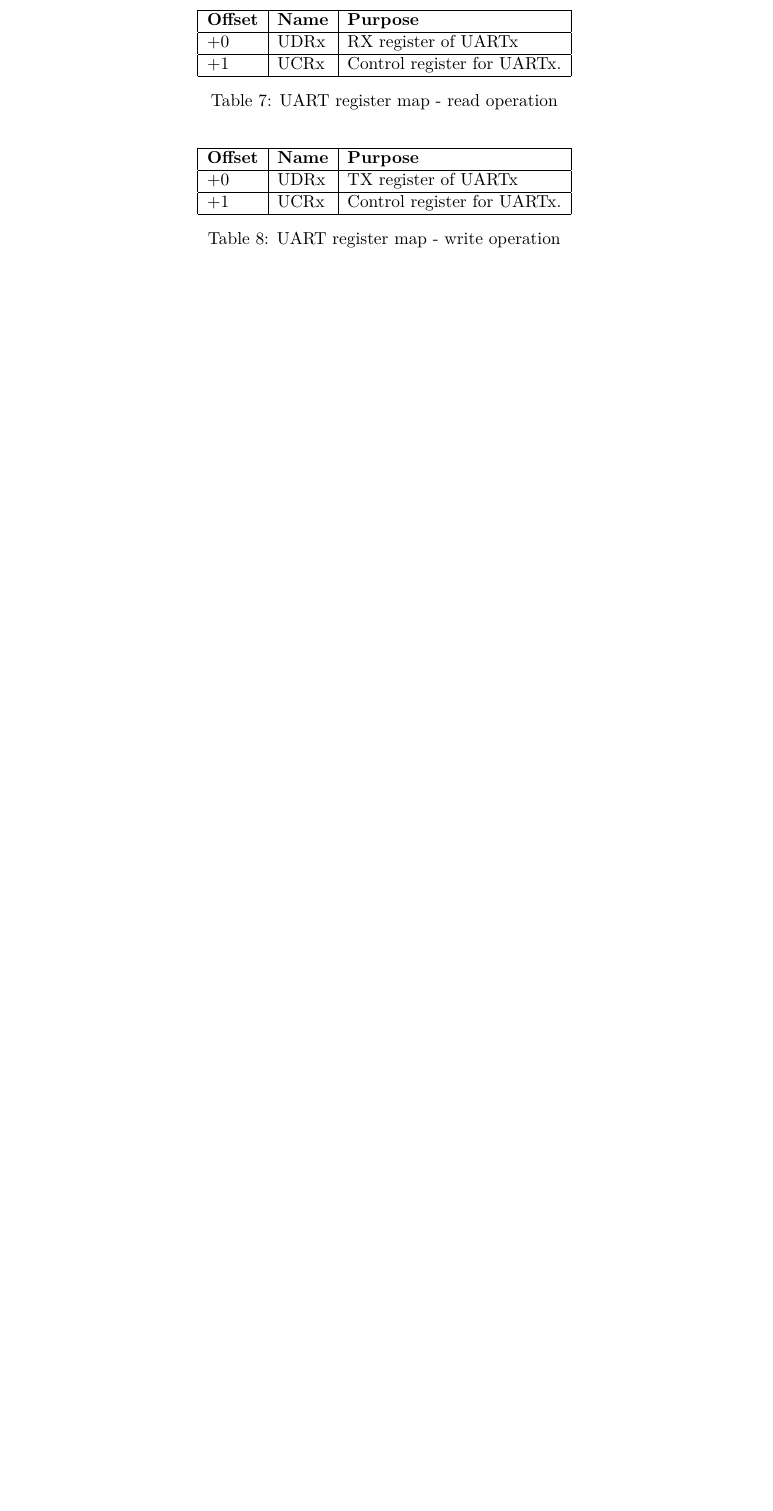
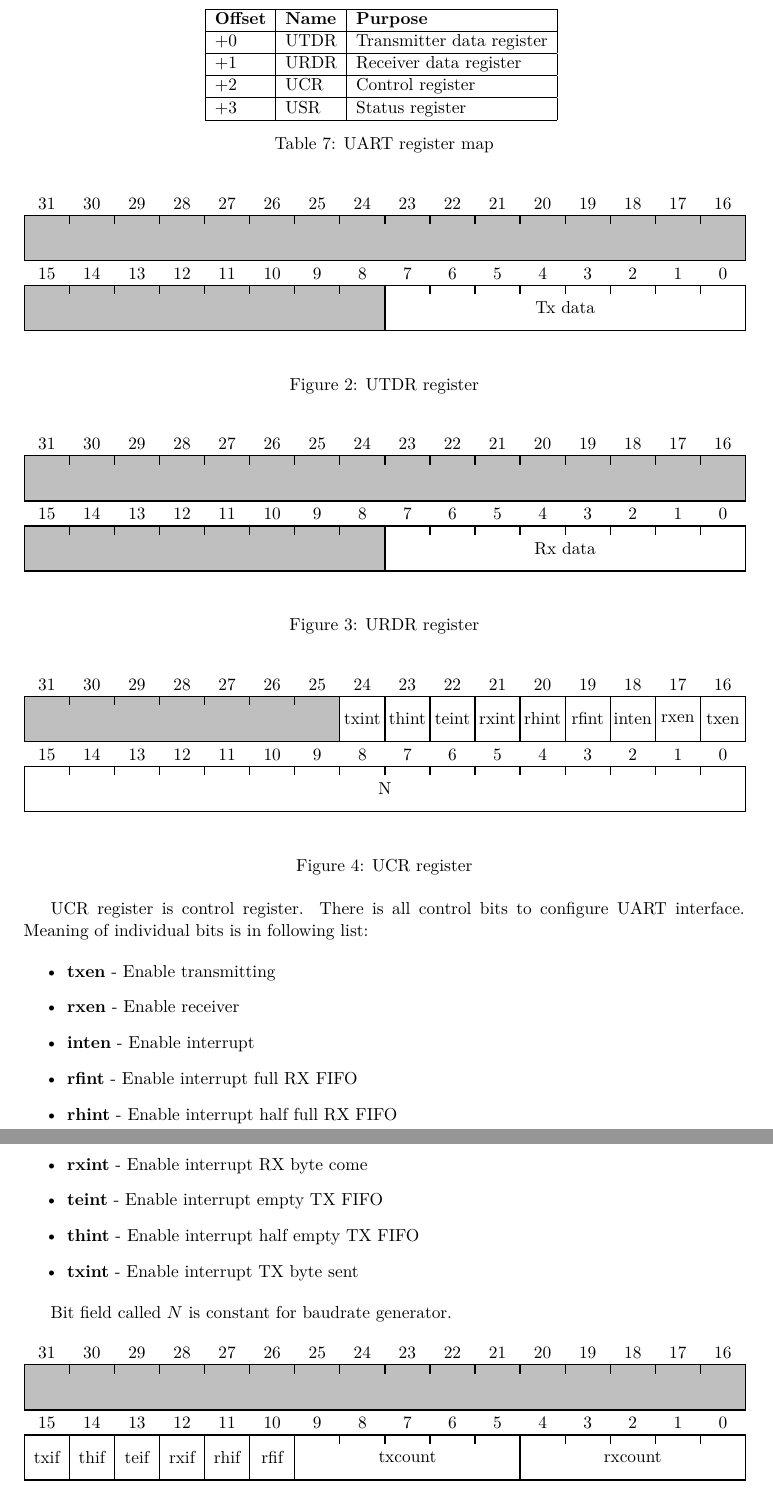
Before and after one commit to VladisM/MARK_II, a LaTeX document (doc/refman/main.tex, which reads doc/refman/tex/peripherals/uart.tex): part of page 28 of 51 before the commit and two parts of pages 29 and 30 of 53 after it, the two joined at a grey line, cut so that both start at the same text, the shorter picture padded with empty space. Compiled offline with pdfLaTeX.

Commit message:
Add doc for new UART core

```diff
--- a/doc/refman/tex/peripherals/uart.tex
+++ b/doc/refman/tex/peripherals/uart.tex
@@ -38,24 +63,103 @@ All registers are listed in tables \ref{tab:uart_read_reg_map} and
 
-\begin{table}[h]
+\begin{table}[H]
     \centering
     \begin{tabular}{|l|l|l|}
         \hline
-        \textbf{Offset} & \textbf{Name} & \textbf{Purpose}            \\ \hline
-        $+0$            & UDRx          & RX register of UARTx        \\ \hline
-        $+1$            & UCRx          & Control register for UARTx. \\ \hline
+        \textbf{Offset} & \textbf{Name} & \textbf{Purpose}           \\ \hline
+        $+0$            & UTDR          & Transmitter data register  \\ \hline
+        $+1$            & URDR          & Receiver data register     \\ \hline
+        $+2$            & UCR           & Control register           \\ \hline
+        $+3$            & USR           & Status register            \\ \hline
     \end{tabular}
-    \caption{UART register map - read operation}
-    \label{tab:uart_read_reg_map}
+    \caption{UART register map}
+    \label{tab:uart_reg_map}
 \end{table}
 
-\begin{table}[h]
+\begin{figure}[H]
     \centering
-    \begin{tabular}{|l|l|l|}
-        \hline
-        \textbf{Offset} & \textbf{Name} & \textbf{Purpose}            \\ \hline
-        $+0$            & UDRx          & TX register of UARTx        \\ \hline
-        $+1$            & UCRx          & Control register for UARTx. \\ \hline
-    \end{tabular}
-    \caption{UART register map - write operation}
-    \label{tab:uart_write_reg_map}
-\end{table}
+    \begin{tikzpicture}
+        \bitrect{16}{32-\bit}
+        \robits{0}{16}{}
+    \end{tikzpicture}
+    \begin{tikzpicture}
+        \bitrect{16}{16-\bit}
+        \robits{0}{8}{}
+        \rwbits{8}{8}{Tx data}
+    \end{tikzpicture}
+    \caption{UTDR register}
+    \label{fig:UTDR_reg}
+\end{figure}
+
+\begin{figure}[H]
+    \centering
+    \begin{tikzpicture}
+        \bitrect{16}{32-\bit}
+        \robits{0}{16}{}
+    \end{tikzpicture}
+    \begin{tikzpicture}
+        \bitrect{16}{16-\bit}
+        \robits{0}{8}{}
+        \rwbits{8}{8}{Rx data}
+    \end{tikzpicture}
+    \caption{URDR register}
+    \label{fig:URDR_reg}
+\end{figure}
+
+\begin{figure}[H]
+    \centering
+    \begin{tikzpicture}
+        \bitrect{16}{32-\bit}
+        \rwbits{15}{1}{txen}
+        \rwbits{14}{1}{rxen}
+        \rwbits{13}{1}{inten}
+        \rwbits{12}{1}{rfint}
+        \rwbits{11}{1}{rhint}
+        \rwbits{10}{1}{rxint}
+        \rwbits{9}{1}{teint}
+        \rwbits{8}{1}{thint}
+        \rwbits{7}{1}{txint}
+        \robits{0}{7}{}
+    \end{tikzpicture}
+    \begin{tikzpicture}
+        \bitrect{16}{16-\bit}
+        \rwbits{0}{16}{N}
+    \end{tikzpicture}
+    \caption{UCR register}
+    \label{fig:UCR_reg}
+\end{figure}
+
+UCR register is control register. There is all control bits to configure UART interface.
+Meaning of individual bits is in following list:
+
+\begin{itemize}
+    \item \textbf{txen} - Enable transmitting
+    \item \textbf{rxen} - Enable receiver
+    \item \textbf{inten} - Enable interrupt
+    \item \textbf{rfint} - Enable interrupt full RX FIFO
+    \item \textbf{rhint} - Enable interrupt half full RX FIFO
+    \item \textbf{rxint} - Enable interrupt RX byte come
+    \item \textbf{teint} - Enable interrupt empty TX FIFO
+    \item \textbf{thint} - Enable interrupt half empty TX FIFO
+    \item \textbf{txint} - Enable interrupt TX byte sent
+\end{itemize}
+
+Bit field called $N$ is constant for baudrate generator.
+
+\begin{figure}[H]
+    \centering
+    \begin{tikzpicture}
+        \bitrect{16}{32-\bit}
+        \robits{0}{16}{}
+    \end{tikzpicture}
+    \begin{tikzpicture}
+        \bitrect{16}{16-\bit}
+        \rwbits{11}{5}{rxcount}
+        \rwbits{6}{5}{txcount}
+        \rwbits{5}{1}{rfif}
+        \rwbits{4}{1}{rhif}
+        \rwbits{3}{1}{rxif}
+        \rwbits{2}{1}{teif}
+        \rwbits{1}{1}{thif}
+        \rwbits{0}{1}{txif}
+    \end{tikzpicture}
+    \caption{USR register}
```
Also changed, not shown: doc/refman/main.tex (+43 -0 lines), doc/refman/tex/system_overview/brief_peripheral_info.tex (+1 -2 lines), doc/refman/tex/system_overview/interrupt_sources.tex (+6 -6 lines), doc/refman/tex/system_overview/memory_map.tex (+3 -3 lines), doc/refman/tex/system_overview/system_overview.tex (+5 -4 lines), doc/refman/tex/peripherals/uart.tex (97 more changed lines).
